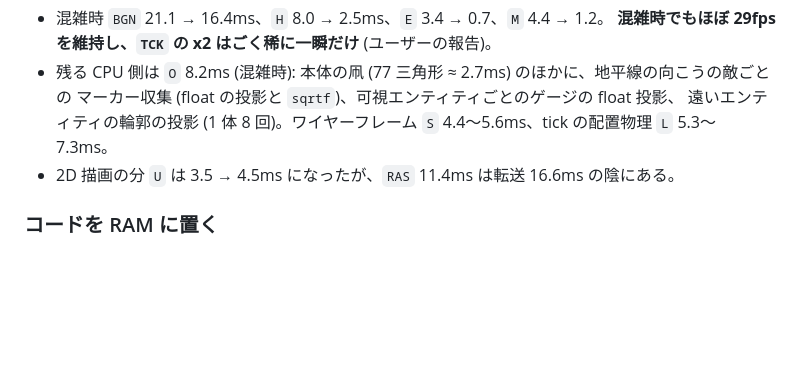
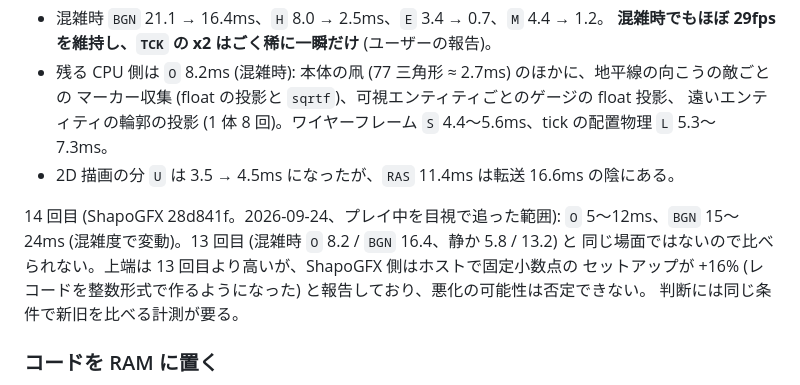
Before and after one commit to shapoco/devour-sphere, a Markdown page: impl/picosystem/SPEC.md, the part around the change. GitHub-like rendering; blank space fills up the shorter version.

```diff
--- a/impl/picosystem/SPEC.md
+++ b/impl/picosystem/SPEC.md
@@ -536,6 +536,12 @@ bands: D2.5 / 0.8  U4.7 / 4.5  V3.9     TRI 77 / 17  ARN 9K / 5K  線 71 / 67
   遠いエンティティの輪郭の投影 (1 体 8 回)。ワイヤーフレーム `S` 4.4〜5.6ms、tick の配置物理 `L` 5.3〜7.3ms。
 - 2D 描画の分 `U` は 3.5 → 4.5ms になったが、`RAS` 11.4ms は転送 16.6ms の陰にある。
 
+14 回目 (ShapoGFX 28d841f。2026-09-24、プレイ中を目視で追った範囲):
+`O` 5〜12ms、`BGN` 15〜24ms (混雑度で変動)。13 回目 (混雑時 `O` 8.2 / `BGN` 16.4、静か 5.8 / 13.2) と
+同じ場面ではないので比べられない。上端は 13 回目より高いが、ShapoGFX 側はホストで固定小数点の
+セットアップが +16% (レコードを整数形式で作るようになった) と報告しており、悪化の可能性は否定できない。
+判断には同じ条件で新旧を比べる計測が要る。
+
 ### コードを RAM に置く
 
 `DS_RAM_CODE` (CMake、既定 `sim`) で、どのコードを RAM に置くかを選ぶ。
```
Also changed, not shown: impl/m5tab5/SPEC.md (+16 -0 lines), impl/xiamocon/SPEC.md (+3 -2 lines).
